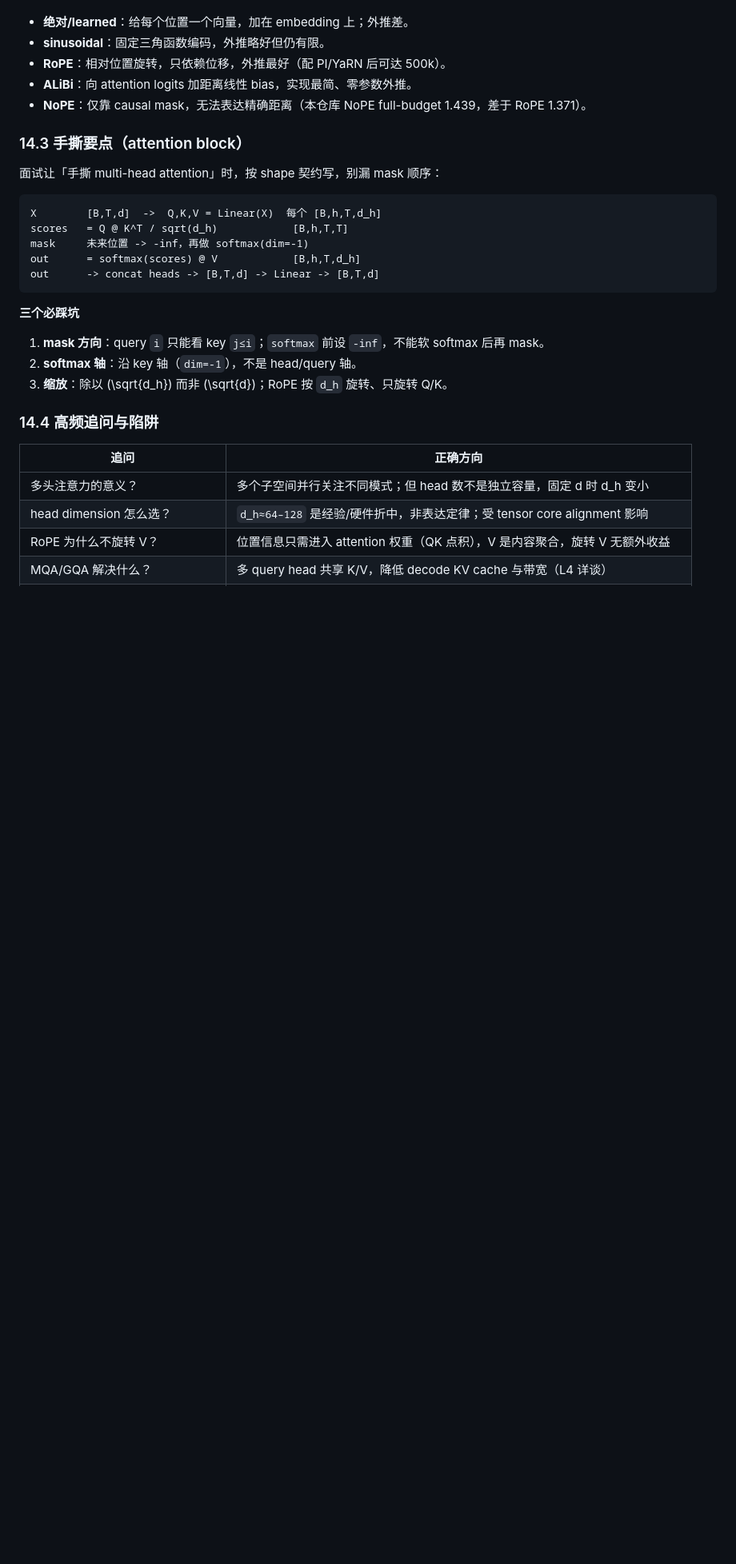
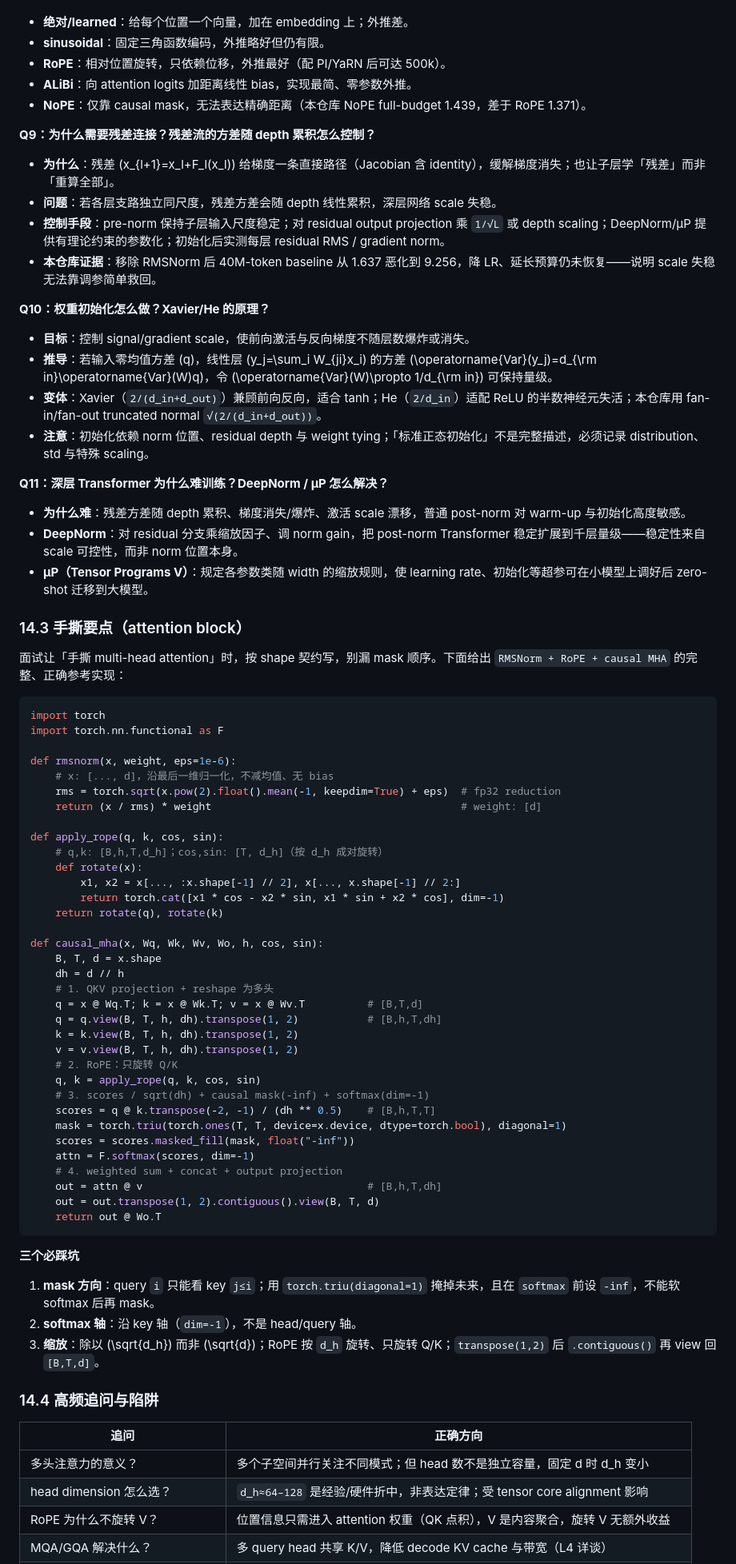
Before and after one commit to ShaneLiu04/Stanford-CS336, a Markdown page: notes/lecture-03-architectures-hyperparameters.md, the part around one of its changes. Shown at 80% size. Drawn GitHub-style; blank space fills up the shorter version.

Commit message:
docs(notes): expand Lecture 3 interview Q&A, full attention code, and drill

````diff
--- a/notes/lecture-03-architectures-hyperparameters.md
+++ b/notes/lecture-03-architectures-hyperparameters.md
@@ -701,23 +701,73 @@ bias-free linear，它们都同时回答「表示能力 / 优化稳定性 / shap
 - **ALiBi**：向 attention logits 加距离线性 bias，实现最简、零参数外推。
 - **NoPE**：仅靠 causal mask，无法表达精确距离（本仓库 NoPE full-budget 1.439，差于 RoPE 1.371）。
 
+**Q9：为什么需要残差连接？残差流的方差随 depth 累积怎么控制？**
+
+- **为什么**：残差 \(x_{l+1}=x_l+F_l(x_l)\) 给梯度一条直接路径（Jacobian 含 identity），缓解梯度消失；也让子层学「残差」而非「重算全部」。
+- **问题**：若各层支路独立同尺度，残差方差会随 depth 线性累积，深层网络 scale 失稳。
+- **控制手段**：pre-norm 保持子层输入尺度稳定；对 residual output projection 乘 `1/√L` 或 depth scaling；DeepNorm/μP 提供有理论约束的参数化；初始化后实测每层 residual RMS / gradient norm。
+- **本仓库证据**：移除 RMSNorm 后 40M-token baseline 从 1.637 恶化到 9.256，降 LR、延长预算仍未恢复——说明 scale 失稳无法靠调参简单救回。
+
+**Q10：权重初始化怎么做？Xavier/He 的原理？**
+
+- **目标**：控制 signal/gradient scale，使前向激活与反向梯度不随层数爆炸或消失。
+- **推导**：若输入零均值方差 \(q\)，线性层 \(y_j=\sum_i W_{ji}x_i\) 的方差 \(\operatorname{Var}(y_j)=d_{\rm in}\operatorname{Var}(W)q\)，令 \(\operatorname{Var}(W)\propto 1/d_{\rm in}\) 可保持量级。
+- **变体**：Xavier（`2/(d_in+d_out)`）兼顾前向反向，适合 tanh；He（`2/d_in`）适配 ReLU 的半数神经元失活；本仓库用 fan-in/fan-out truncated normal `√(2/(d_in+d_out))`。
+- **注意**：初始化依赖 norm 位置、residual depth 与 weight tying；「标准正态初始化」不是完整描述，必须记录 distribution、std 与特殊 scaling。
+
+**Q11：深层 Transformer 为什么难训练？DeepNorm / μP 怎么解决？**
+
+- **为什么难**：残差方差随 depth 累积、梯度消失/爆炸、激活 scale 漂移，普通 post-norm 对 warm-up 与初始化高度敏感。
+- **DeepNorm**：对 residual 分支乘缩放因子、调 norm gain，把 post-norm Transformer 稳定扩展到千层量级——稳定性来自 scale 可控性，而非 norm 位置本身。
+- **μP（Tensor Programs V）**：规定各参数类随 width 的缩放规则，使 learning rate、初始化等超参可在小模型上调好后 zero-shot 迁移到大模型。
+
 ### 14.3 手撕要点（attention block）
 
-面试让「手撕 multi-head attention」时，按 shape 契约写，别漏 mask 顺序：
+面试让「手撕 multi-head attention」时，按 shape 契约写，别漏 mask 顺序。下面给出
+`RMSNorm + RoPE + causal MHA` 的完整、正确参考实现：
 
-```text
-X        [B,T,d]  ->  Q,K,V = Linear(X)  每个 [B,h,T,d_h]
-scores   = Q @ K^T / sqrt(d_h)            [B,h,T,T]
-mask     未来位置 -> -inf，再做 softmax(dim=-1)
-out      = softmax(scores) @ V            [B,h,T,d_h]
-out      -> concat heads -> [B,T,d] -> Linear -> [B,T,d]
+```python
+import torch
+import torch.nn.functional as F
+
+def rmsnorm(x, weight, eps=1e-6):
+    # x: [..., d]，沿最后一维归一化，不减均值、无 bias
+    rms = torch.sqrt(x.pow(2).float().mean(-1, keepdim=True) + eps)  # fp32 reduction
+    return (x / rms) * weight                                        # weight: [d]
+
+def apply_rope(q, k, cos, sin):
+    # q,k: [B,h,T,d_h]；cos,sin: [T, d_h]（按 d_h 成对旋转）
+    def rotate(x):
+        x1, x2 = x[..., :x.shape[-1] // 2], x[..., x.shape[-1] // 2:]
+        return torch.cat([x1 * cos - x2 * sin, x1 * sin + x2 * cos], dim=-1)
+    return rotate(q), rotate(k)
+
+def causal_mha(x, Wq, Wk, Wv, Wo, h, cos, sin):
+    B, T, d = x.shape
+    dh = d // h
+    # 1. QKV projection + reshape 为多头
+    q = x @ Wq.T; k = x @ Wk.T; v = x @ Wv.T          # [B,T,d]
+    q = q.view(B, T, h, dh).transpose(1, 2)           # [B,h,T,dh]
+    k = k.view(B, T, h, dh).transpose(1, 2)
+    v = v.view(B, T, h, dh).transpose(1, 2)
+    # 2. RoPE：只旋转 Q/K
+    q, k = apply_rope(q, k, cos, sin)
+    # 3. scores / sqrt(dh) + causal mask(-inf) + softmax(dim=-1)
+    scores = q @ k.transpose(-2, -1) / (dh ** 0.5)    # [B,h,T,T]
+    mask = torch.triu(torch.ones(T, T, device=x.device, dtype=torch.bool), diagonal=1)
+    scores = scores.masked_fill(mask, float("-inf"))
+    attn = F.softmax(scores, dim=-1)
+    # 4. weighted sum + concat + output projection
+    out = attn @ v                                    # [B,h,T,dh]
+    out = out.transpose(1, 2).contiguous().view(B, T, d)
+    return out @ Wo.T
 ```
 
 **三个必踩坑**
 
-1. **mask 方向**：query `i` 只能看 key `j≤i`；`softmax` 前设 `-inf`，不能软 softmax 后再 mask。
+1. **mask 方向**：query `i` 只能看 key `j≤i`；用 `torch.triu(diagonal=1)` 掩掉未来，且在 `softmax` 前设 `-inf`，不能软 softmax 后再 mask。
 2. **softmax 轴**：沿 key 轴（`dim=-1`），不是 head/query 轴。
-3. **缩放**：除以 \(\sqrt{d_h}\) 而非 \(\sqrt{d}\)；RoPE 按 `d_h` 旋转、只旋转 Q/K。
+3. **缩放**：除以 \(\sqrt{d_h}\) 而非 \(\sqrt{d}\)；RoPE 按 `d_h` 旋转、只旋转 Q/K；`transpose(1,2)` 后 `.contiguous()` 再 view 回 `[B,T,d]`。
 
 ### 14.4 高频追问与陷阱
 
````
Also changed, not shown: other parts of notes/lecture-03-architectures-hyperparameters.md (+27 -0 lines).
